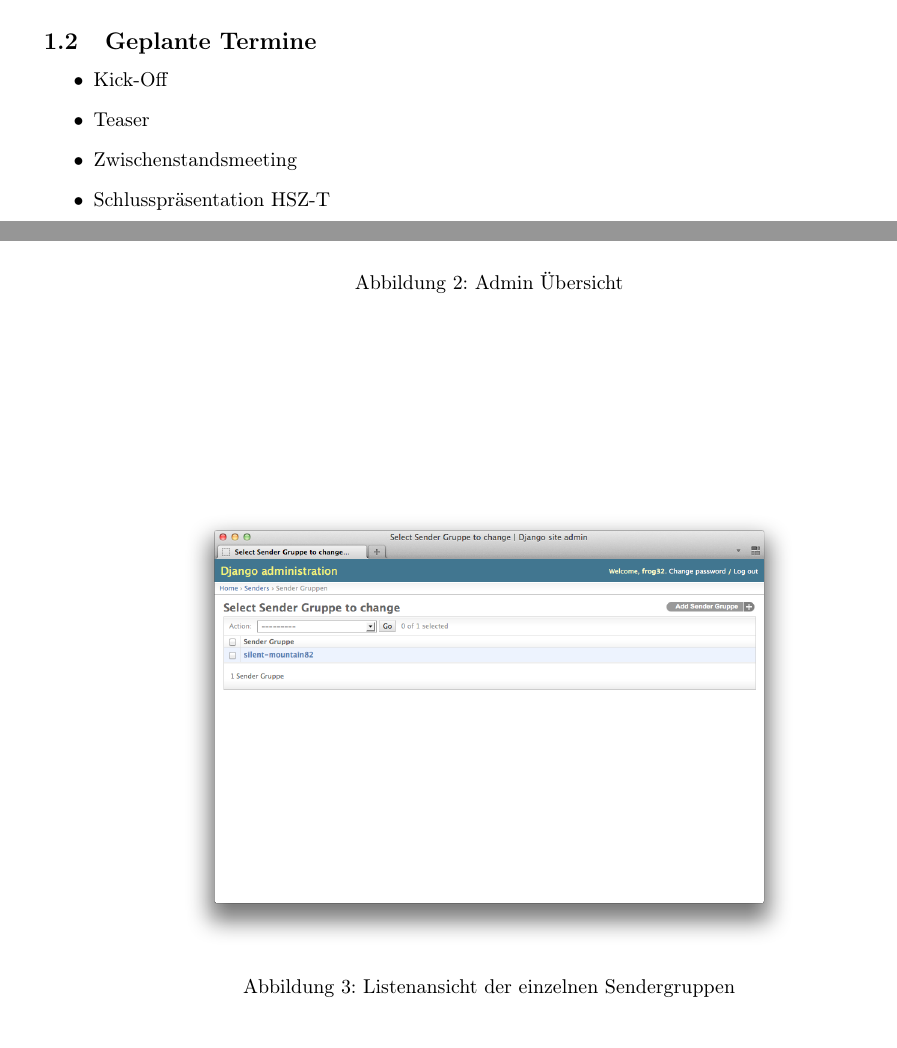
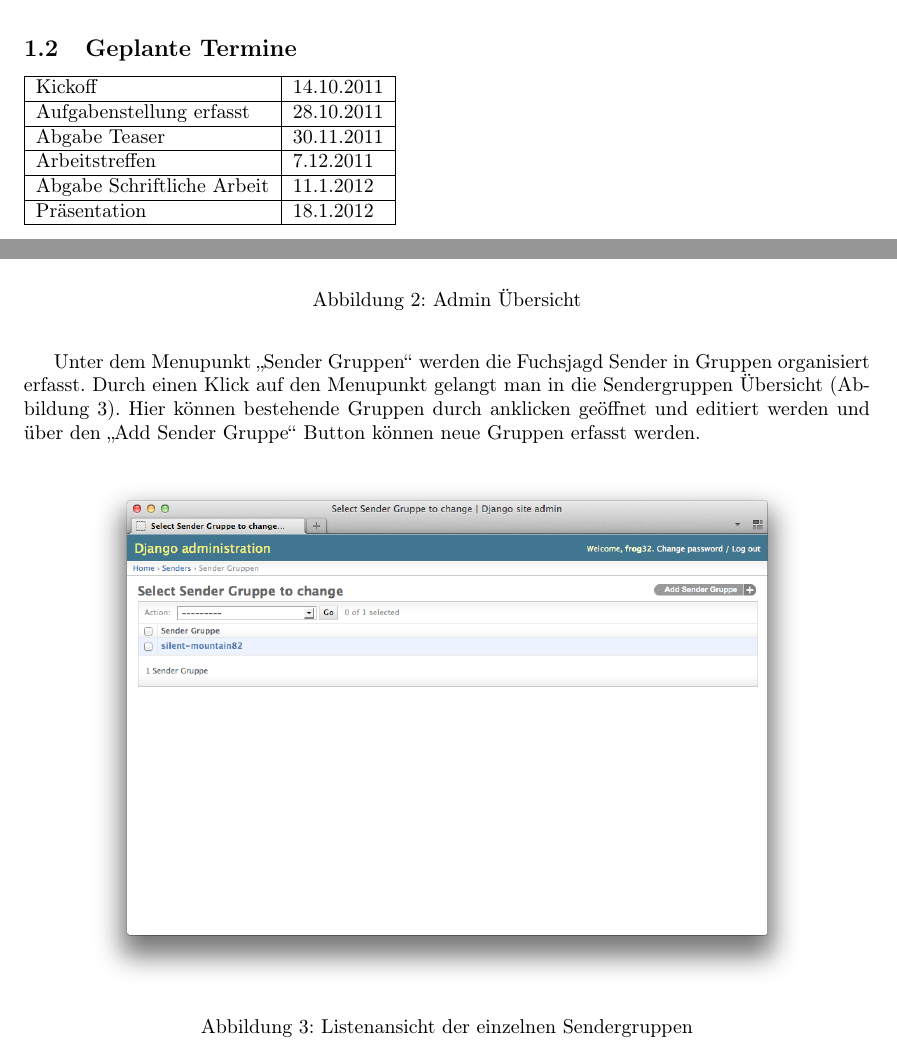
Before and after one commit to no-rain-code/fuchsjagd-doc, a LaTeX document (index.tex, which reads chapters/abstract.tex, chapters/backend.tex): two parts of pages 5 and 14 of 17 before the commit and two parts of pages 5 and 13 of 16 after it, joined at a grey line, cut so that both start at the same text. Compiled offline with pdfLaTeX.

Commit message:
some changes and wider pages

```diff
--- a/chapters/abstract.tex
+++ b/chapters/abstract.tex
@@ -48,11 +48,21 @@ Eine Dokumentation welche folgende Punte enthält:
 
 \subsection{Geplante Termine} % (fold)
 \label{sub:Geplante Termine}
-\begin{itemize}
-    \item Kick-Off
-    \item Teaser
-    \item Zwischenstandsmeeting
-    \item Schlusspräsentation HSZ-T
-\end{itemize}
+
+\begin{tabular}{|l|l|}
+\hline
+                   Kickoff & 14.10.2011\\
+\hline
+  Aufgabenstellung erfasst & 28.10.2011\\
+\hline
+             Abgabe Teaser & 30.11.2011\\
+\hline
+            Arbeitstreffen &  7.12.2011\\
+\hline
+Abgabe Schriftliche Arbeit &  11.1.2012\\
+\hline
+             Präsentation &  18.1.2012\\
+\hline
+\end{tabular}
 
 % subsection Geplante Termine (end)
--- a/chapters/backend.tex
+++ b/chapters/backend.tex
@@ -60,14 +60,16 @@ Da es sich hier um einen Prototypen handelt wurde das Backend gezielt einfach ge
 
 \begin{figure}[H]
 	\centering
-        \includegraphics[scale=0.3]{images/admin-index.png}\\
+        \includegraphics[scale=0.35]{images/admin-index.png}\\
 		\caption{Admin Übersicht}
 	\label{fig:admin-index}
 \end{figure}
 
+Unter dem Menupunkt "`Sender Gruppen"' werden die Fuchsjagd Sender in Gruppen organisiert erfasst. Durch einen Klick auf den Menupunkt gelangt man in die Sendergruppen Übersicht (Abbildung~\ref{fig:group-index}). Hier können bestehende Gruppen durch anklicken geöffnet und editiert werden und über den "`Add Sender Gruppe"' Button können neue Gruppen erfasst werden.
+
 \begin{figure}[H]
 	\centering
-        \includegraphics[scale=0.3]{images/group-index.png}\\
+        \includegraphics[scale=0.35]{images/group-index.png}\\
 		\caption{Listenansicht der einzelnen Sendergruppen}
 	\label{fig:group-index}
 \end{figure}
--- a/index.tex
+++ b/index.tex
@@ -16,6 +16,7 @@
 \usepackage{amsfonts}
 \usepackage{float}
 \usepackage{fancyhdr} %%Fancy Kopf- und Fußzeilen
+\usepackage{a4wide} %%Kleinere Seitenränder = mehr Text pro Zeile.
 
 \usepackage[pdftitle={Fuchsjagd},%
 						pdfauthor={Marc Egli, Tarik Azarnait},%
```
Also changed, not shown: chapters/backend.tex (16 more changed lines), index.tex (1 more changed lines), 1 other file.
